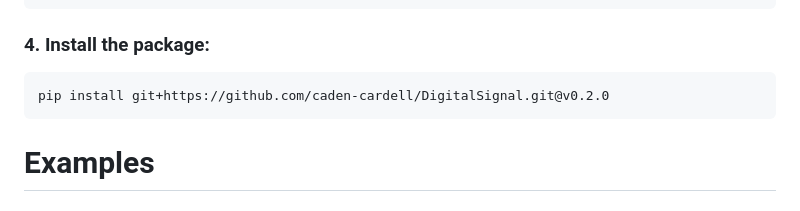
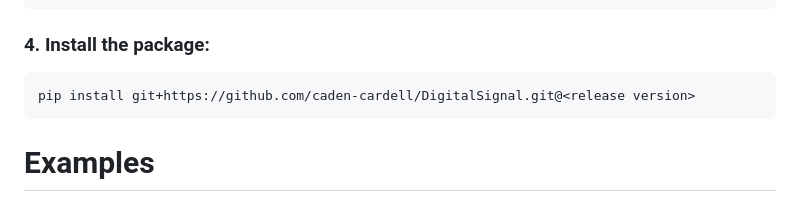
Before and after one commit to caden-cardell/DigitalSignal, a Markdown page: README.md, the part around the change. GitHub-like rendering.

````diff
--- a/README.md
+++ b/README.md
@@ -31,7 +31,7 @@ venv\Scripts\activate
 
 ### 4. **Install the package**:
 ```bash
-pip install git+https://github.com/caden-cardell/DigitalSignal.git@v0.2.0
+pip install git+https://github.com/caden-cardell/DigitalSignal.git@<release version>
 ```
 
 # Examples
````
